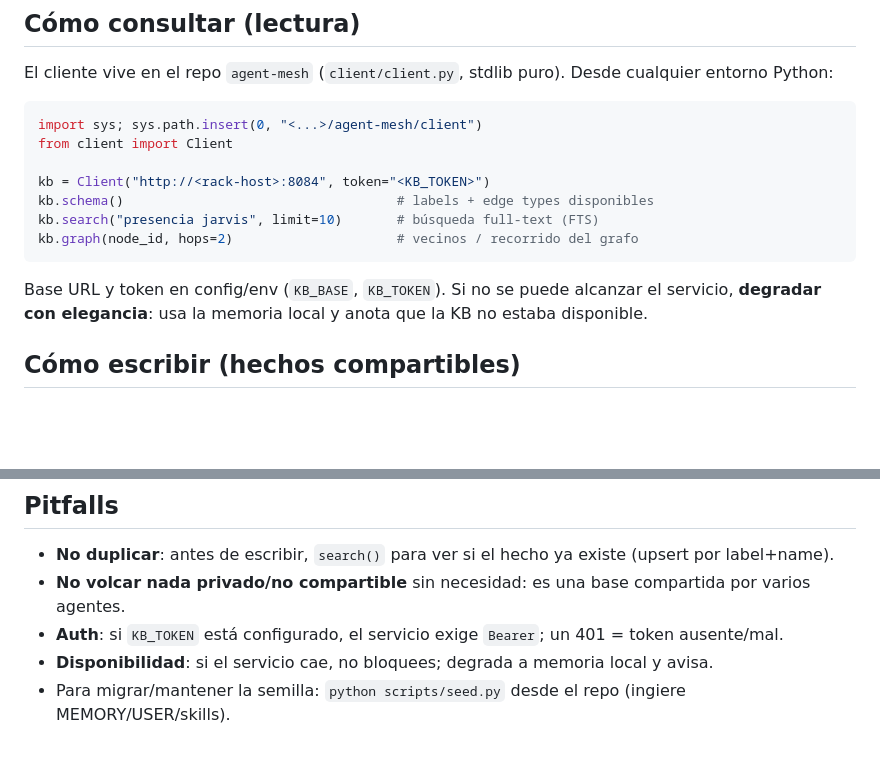
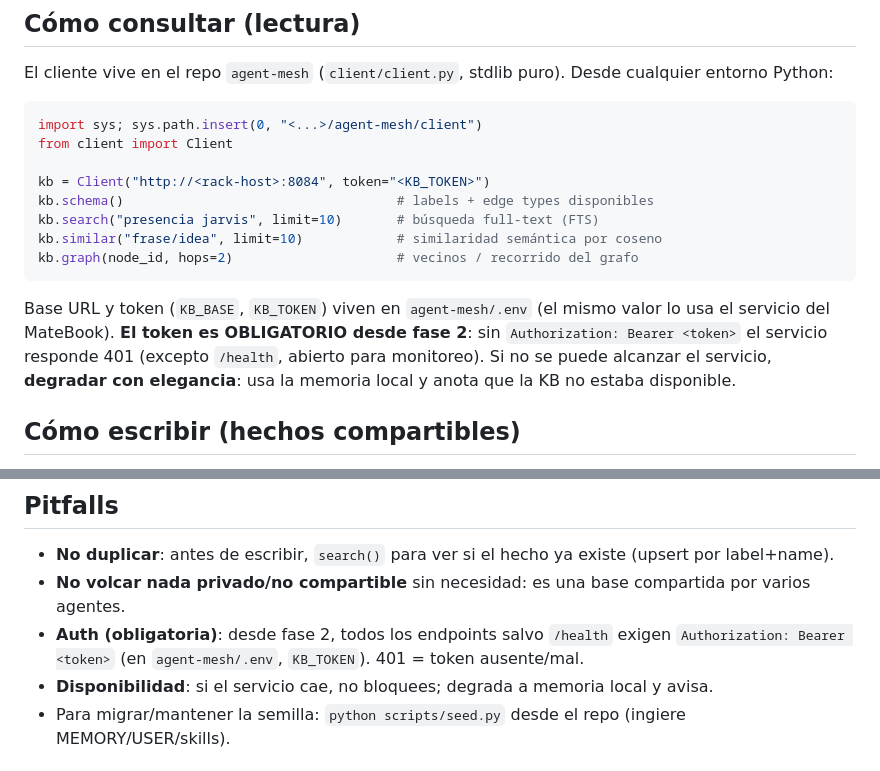
Before and after one commit to rcaciocamacho/agent-mesh, a Markdown page: skills/agent-mesh/SKILL.md, 2 parts joined by grey strips. Rendered like a GitHub page; blank space fills up the shorter version.

Commit message:
docs+skill: auth obligatoria + kb.similar (fase 2)

````diff
--- a/skills/agent-mesh/SKILL.md
+++ b/skills/agent-mesh/SKILL.md
@@ -39,11 +39,15 @@ from client import Client
 kb = Client("http://<rack-host>:8084", token="<KB_TOKEN>")
 kb.schema()                                   # labels + edge types disponibles
 kb.search("presencia jarvis", limit=10)       # búsqueda full-text (FTS)
+kb.similar("frase/idea", limit=10)            # similaridad semántica por coseno
 kb.graph(node_id, hops=2)                     # vecinos / recorrido del grafo
 ```
 
-Base URL y token en config/env (`KB_BASE`, `KB_TOKEN`). Si no se puede alcanzar el servicio,
-**degradar con elegancia**: usa la memoria local y anota que la KB no estaba disponible.
+Base URL y token (`KB_BASE`, `KB_TOKEN`) viven en `agent-mesh/.env` (el mismo valor lo
+usa el servicio del MateBook). **El token es OBLIGATORIO desde fase 2**: sin
+`Authorization: Bearer <token>` el servicio responde 401 (excepto `/health`, abierto
+para monitoreo). Si no se puede alcanzar el servicio, **degradar con elegancia**: usa la
+memoria local y anota que la KB no estaba disponible.
 
 ## Cómo escribir (hechos compartibles)
 Solo escribe hechos **durables y relevantes para otros agentes** (infra, servicios, IPs,
@@ -64,7 +68,8 @@ kb.upsert_edge("GESTIONA", ruben["id"], jarvis["id"])
 ## Pitfalls
 - **No duplicar**: antes de escribir, `search()` para ver si el hecho ya existe (upsert por label+name).
 - **No volcar nada privado/no compartible** sin necesidad: es una base compartida por varios agentes.
-- **Auth**: si `KB_TOKEN` está configurado, el servicio exige `Bearer`; un 401 = token ausente/mal.
+- **Auth (obligatoria)**: desde fase 2, todos los endpoints salvo `/health` exigen
+  `Authorization: Bearer <token>` (en `agent-mesh/.env`, `KB_TOKEN`). 401 = token ausente/mal.
 - **Disponibilidad**: si el servicio cae, no bloquees; degrada a memoria local y avisa.
 - Para migrar/mantener la semilla: `python scripts/seed.py` desde el repo (ingiere MEMORY/USER/skills).
 
````
